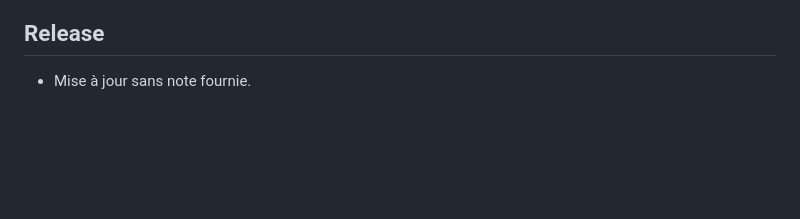
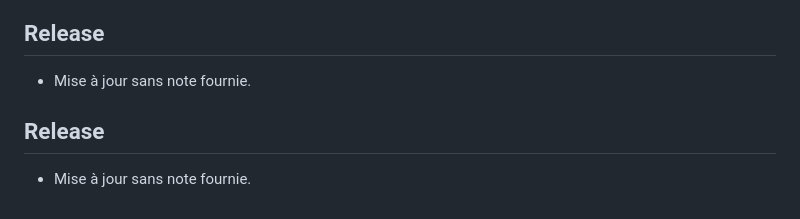
Before and after one commit to 2racinede4carreunivers-dev/Theorie-mathematique-philippe-thomas-savard-2026, a Markdown page: CHANGELOG.md, the part around the change. Drawn GitHub-style; blank space fills up the shorter version.

Commit message:
Mise à jour automatique du CHANGELOG

```diff
--- a/CHANGELOG.md
+++ b/CHANGELOG.md
@@ -238,3 +238,8 @@ Bienvenue à tous les visiteurs du dépôt !
 ## Release
 
 - Mise à jour sans note fournie.
+
+
+## Release
+
+- Mise à jour sans note fournie.
```
